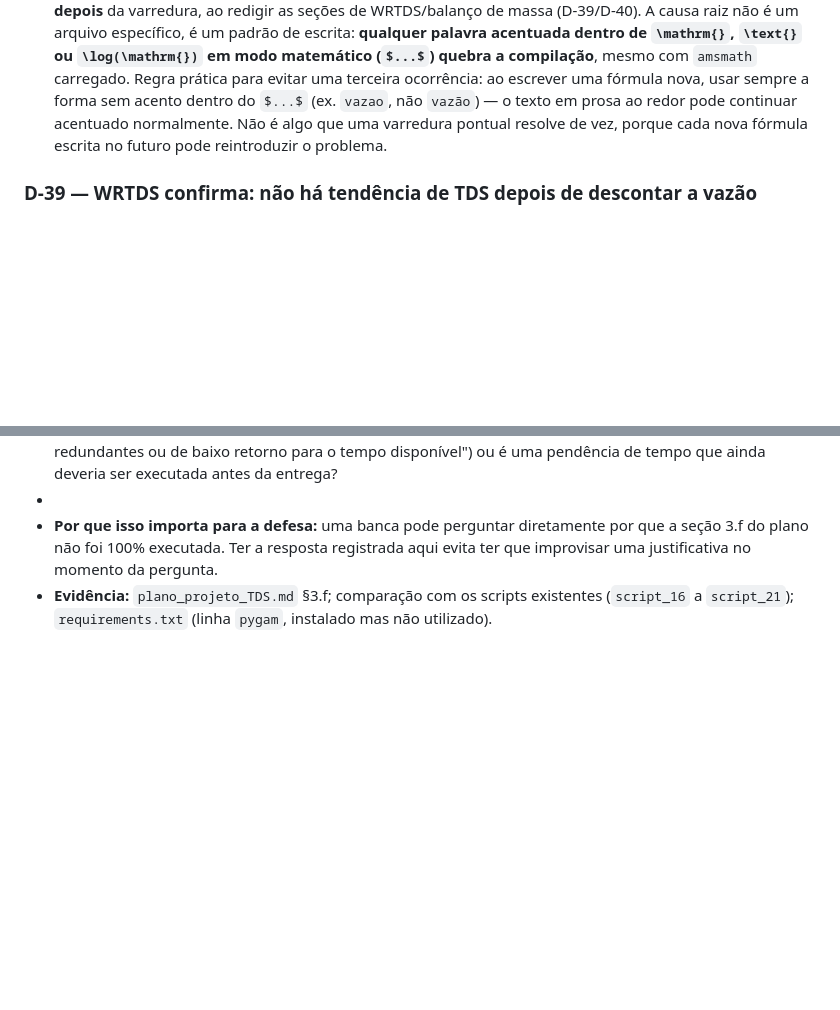
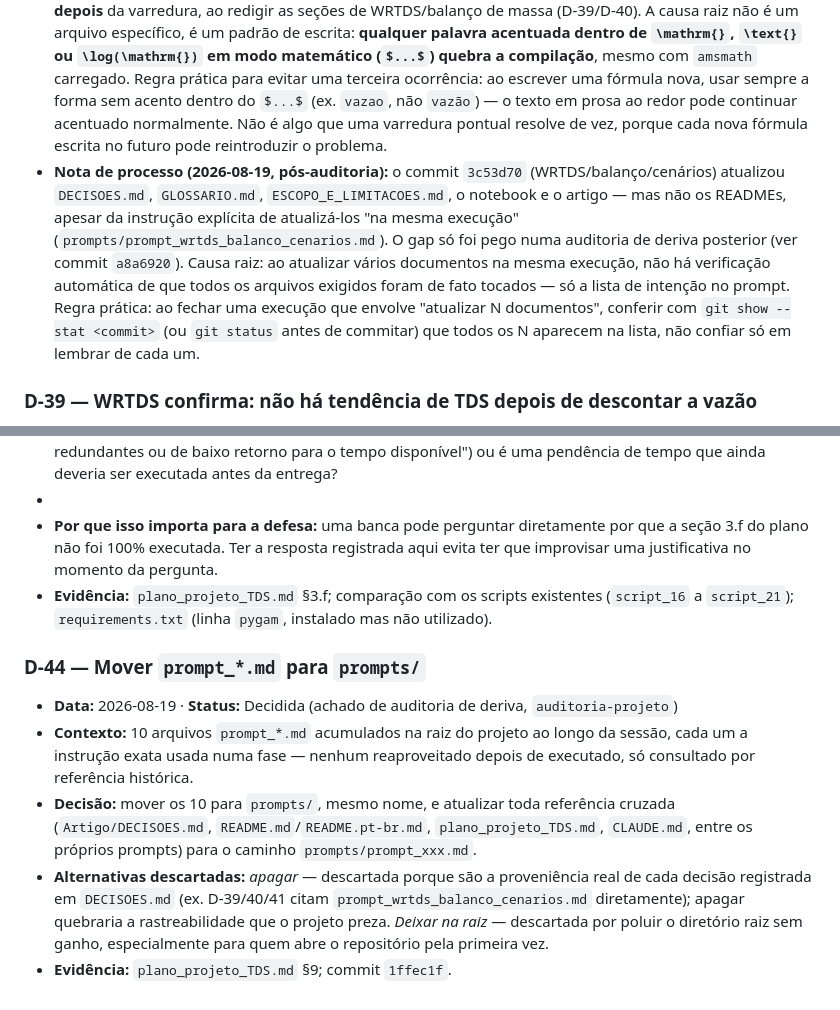
Before and after one commit to igorfnogueira/projeto-aplicado, a Markdown page: Artigo/DECISOES.md, 2 parts joined by grey strips. GitHub-like rendering; blank space fills up the shorter version.

Commit message:
Fechamento de sessao (governanca-docs): D-44 e nota de processo sobre docs esquecidos
- D-44 registra a reorganizacao de prompts/ no formato ADR completo do
  projeto (decisao + alternativas descartadas + evidencia), em vez de só
  a descricao sem alternativas que ficou em plano_projeto_TDS.md.
- Nota de processo em D-38: generaliza a causa raiz do achado de auditoria
  (READMEs esquecidos numa atualizacao multi-arquivo) em regra de
  prevencao -- conferir git show --stat do commit antes de fechar uma
  execucao que promete atualizar N documentos.

Co-Authored-By: Claude Sonnet 5 <noreply@anthropic.com>

```diff
--- a/Artigo/DECISOES.md
+++ b/Artigo/DECISOES.md
@@ -354,6 +354,7 @@
 - **Achado colateral, fora do escopo desta correção:** a página de título ainda tem os placeholders `Título do documento` / `Autor A1, Autor B1 e Autor C1` (nunca preenchidos com o título real e os autores reais) — registrado aqui para não ser esquecido, não corrigido nesta execução por não ter essa informação.
 - **Evidência:** `Artigo/template.tex`, `Artigo/src/conclusao.tex`, `Artigo/src/resultados.tex`, `Artigo/template.pdf` (recompilado), `Artigo/template.log`.
 - **Nota de troubleshooting (2026-08-14, pós-D-38):** o mesmo bug se repetiu uma segunda vez nesta sessão — depois de corrigido em `conclusao.tex`/`resultados.tex` e de uma varredura por regex, novas ocorrências apareceram em `metodologia.tex`/`resultados.tex` (linhas 69, 75, 393) porque foram **escritas depois** da varredura, ao redigir as seções de WRTDS/balanço de massa (D-39/D-40). A causa raiz não é um arquivo específico, é um padrão de escrita: **qualquer palavra acentuada dentro de `\mathrm{}`, `\text{}` ou `\log(\mathrm{})` em modo matemático (`$...$`) quebra a compilação**, mesmo com `amsmath` carregado. Regra prática para evitar uma terceira ocorrência: ao escrever uma fórmula nova, usar sempre a forma sem acento dentro do `$...$` (ex. `vazao`, não `vazão`) — o texto em prosa ao redor pode continuar acentuado normalmente. Não é algo que uma varredura pontual resolve de vez, porque cada nova fórmula escrita no futuro pode reintroduzir o problema.
+- **Nota de processo (2026-08-19, pós-auditoria):** o commit `3c53d70` (WRTDS/balanço/cenários) atualizou `DECISOES.md`, `GLOSSARIO.md`, `ESCOPO_E_LIMITACOES.md`, o notebook e o artigo — mas não os READMEs, apesar da instrução explícita de atualizá-los "na mesma execução" (`prompts/prompt_wrtds_balanco_cenarios.md`). O gap só foi pego numa auditoria de deriva posterior (ver commit `a8a6920`). Causa raiz: ao atualizar vários documentos na mesma execução, não há verificação automática de que todos os arquivos exigidos foram de fato tocados — só a lista de intenção no prompt. Regra prática: ao fechar uma execução que envolve "atualizar N documentos", conferir com `git show --stat <commit>` (ou `git status` antes de commitar) que todos os N aparecem na lista, não confiar só em lembrar de cada um.
 
 ### D-39 — WRTDS confirma: não há tendência de TDS depois de descontar a vazão
 - **Data:** 2026-08-14 · **Status:** Decidida (`prompts/prompt_wrtds_balanco_cenarios.md`, Tarefa 1)
@@ -399,3 +400,10 @@
 - <!-- PENDENTE: decisão do usuário -- fechar o escopo da bateria aqui (e registrar o motivo: redundância com WRTDS/balanço/cenários, restrição de tempo, ou outro) ou continuar implementando GAM/DLM/regressão quantílica/análise de intervenção/SVR/modelos fundacionais antes da entrega? -->
 - **Por que isso importa para a defesa:** uma banca pode perguntar diretamente por que a seção 3.f do plano não foi 100% executada. Ter a resposta registrada aqui evita ter que improvisar uma justificativa no momento da pergunta.
 - **Evidência:** `plano_projeto_TDS.md` §3.f; comparação com os scripts existentes (`script_16` a `script_21`); `requirements.txt` (linha `pygam`, instalado mas não utilizado).
+
+### D-44 — Mover `prompt_*.md` para `prompts/`
+- **Data:** 2026-08-19 · **Status:** Decidida (achado de auditoria de deriva, `auditoria-projeto`)
+- **Contexto:** 10 arquivos `prompt_*.md` acumulados na raiz do projeto ao longo da sessão, cada um a instrução exata usada numa fase — nenhum reaproveitado depois de executado, só consultado por referência histórica.
+- **Decisão:** mover os 10 para `prompts/`, mesmo nome, e atualizar toda referência cruzada (`Artigo/DECISOES.md`, `README.md`/`README.pt-br.md`, `plano_projeto_TDS.md`, `CLAUDE.md`, entre os próprios prompts) para o caminho `prompts/prompt_xxx.md`.
+- **Alternativas descartadas:** *apagar* — descartada porque são a proveniência real de cada decisão registrada em `DECISOES.md` (ex. D-39/40/41 citam `prompt_wrtds_balanco_cenarios.md` diretamente); apagar quebraria a rastreabilidade que o projeto preza. *Deixar na raiz* — descartada por poluir o diretório raiz sem ganho, especialmente para quem abre o repositório pela primeira vez.
+- **Evidência:** `plano_projeto_TDS.md` §9; commit `1ffec1f`.
```
